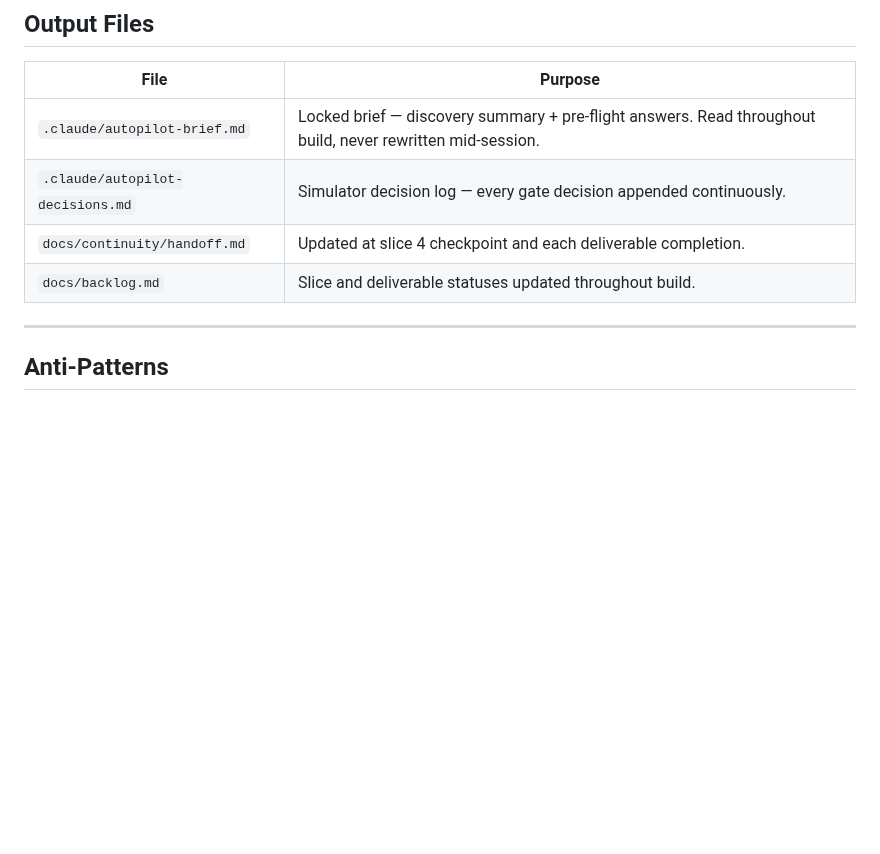
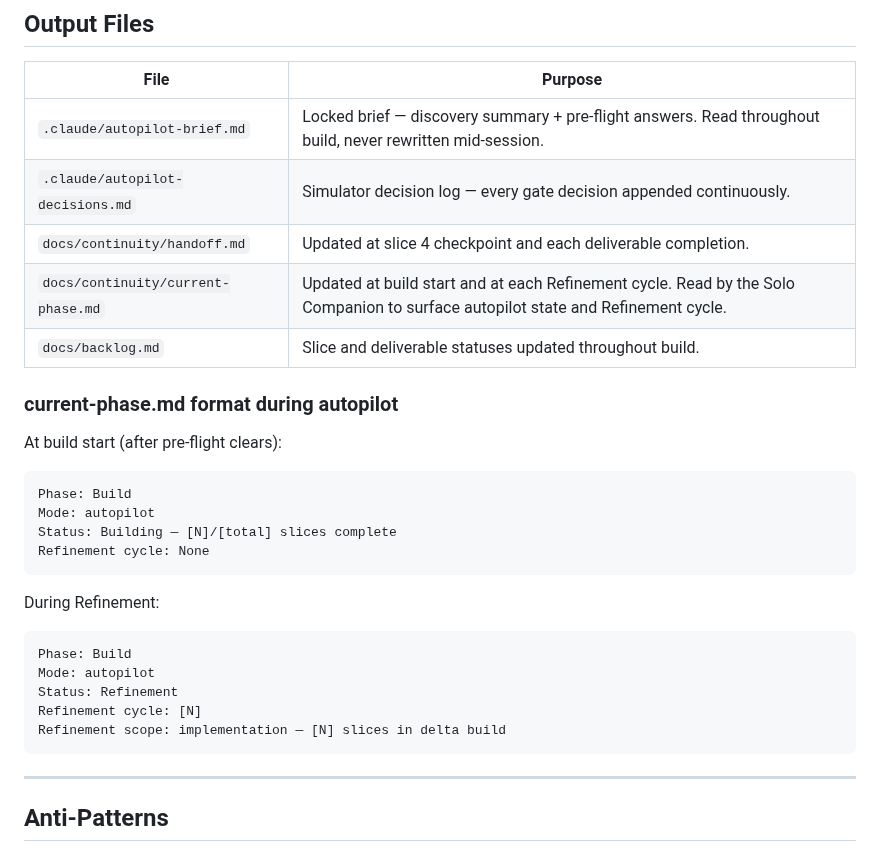
Before and after one commit to scoots31/engineering-playbook, a Markdown page: skills/autopilot/SKILL.md, the part around the change. Rendered like a GitHub page; blank space fills up the shorter version.

Commit message:
Add current-phase.md format to autopilot SKILL.md — companion integration
Documents Mode and Refinement cycle fields written to current-phase.md
throughout autopilot build. Solo Companion reads these to surface autopilot
badge and Refinement state.

Co-Authored-By: Claude Sonnet 4.6 <noreply@anthropic.com>

````diff
--- a/skills/autopilot/SKILL.md
+++ b/skills/autopilot/SKILL.md
@@ -184,7 +184,27 @@ Design review assesses the built product, routes what needs to change to the app
 | `.claude/autopilot-brief.md` | Locked brief — discovery summary + pre-flight answers. Read throughout build, never rewritten mid-session. |
 | `.claude/autopilot-decisions.md` | Simulator decision log — every gate decision appended continuously. |
 | `docs/continuity/handoff.md` | Updated at slice 4 checkpoint and each deliverable completion. |
+| `docs/continuity/current-phase.md` | Updated at build start and at each Refinement cycle. Read by the Solo Companion to surface autopilot state and Refinement cycle. |
 | `docs/backlog.md` | Slice and deliverable statuses updated throughout build. |
+
+### current-phase.md format during autopilot
+
+At build start (after pre-flight clears):
+```
+Phase: Build
+Mode: autopilot
+Status: Building — [N]/[total] slices complete
+Refinement cycle: None
+```
+
+During Refinement:
+```
+Phase: Build
+Mode: autopilot
+Status: Refinement
+Refinement cycle: [N]
+Refinement scope: implementation — [N] slices in delta build
+```
 
 ---
 
````
